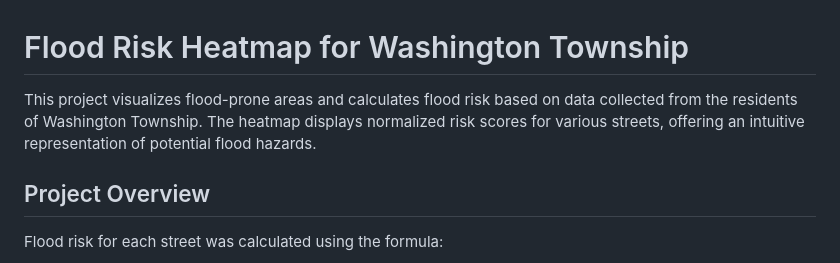
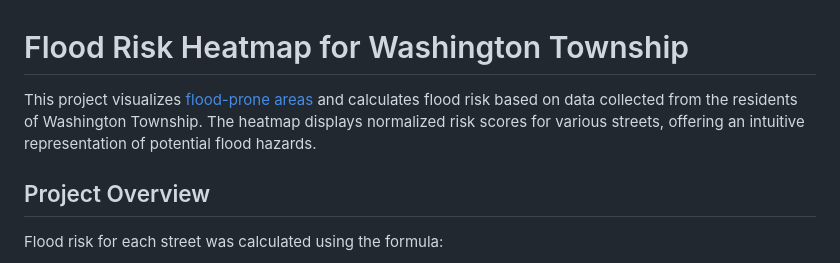
Before and after one commit to Vinlaw3661/Township-of-Washington-Flooding-Risk-Heatmap, a Markdown page: README.md, the part around the change. Drawn GitHub-style.

Commit message:
Add url to heatmap

```diff
--- a/README.md
+++ b/README.md
@@ -1,6 +1,6 @@
 # Flood Risk Heatmap for Washington Township
 
-This project visualizes flood-prone areas and calculates flood risk based on data collected from the residents of Washington Township. The heatmap displays normalized risk scores for various streets, offering an intuitive representation of potential flood hazards.
+This project visualizes [flood-prone areas](https://vinlaw3661.github.io/township-of-washington-flood-risk-heatmap/) and calculates flood risk based on data collected from the residents of Washington Township. The heatmap displays normalized risk scores for various streets, offering an intuitive representation of potential flood hazards.
 
 ## Project Overview
 
```
